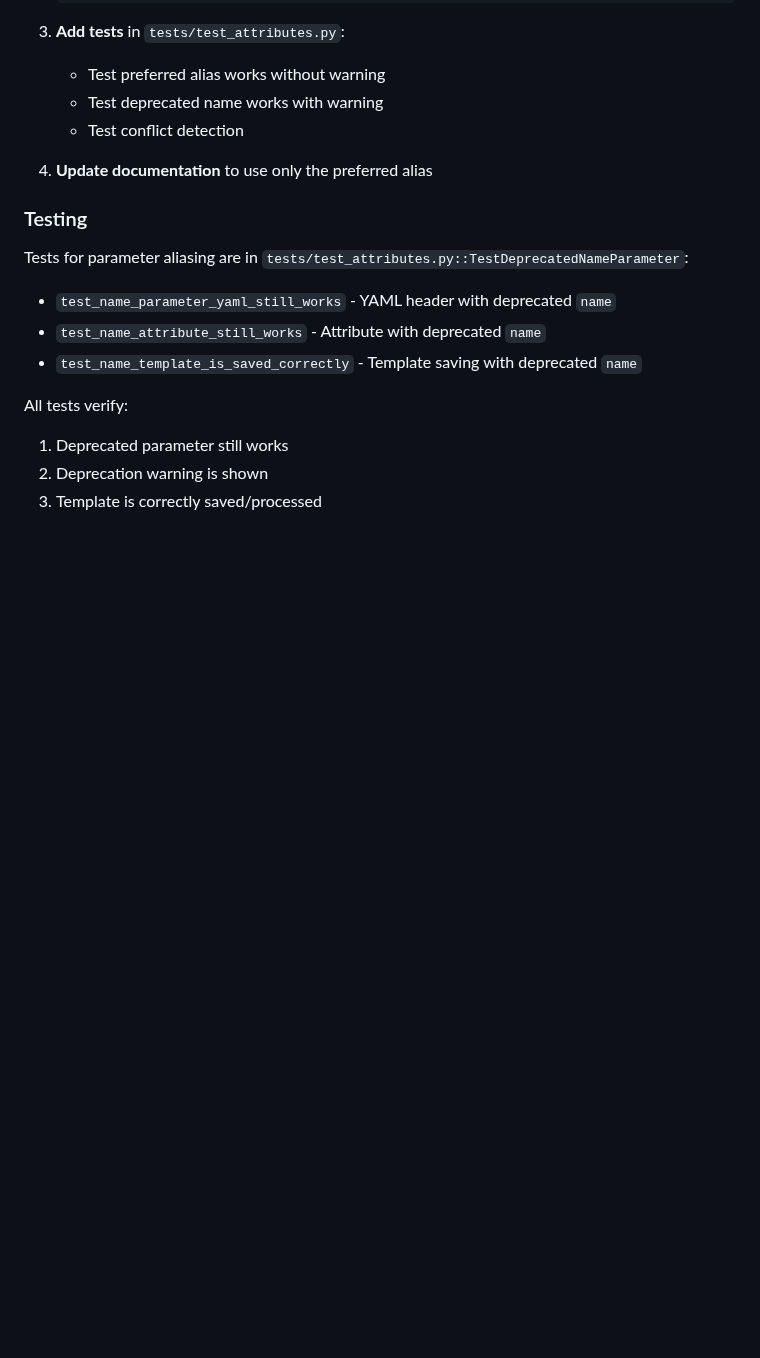
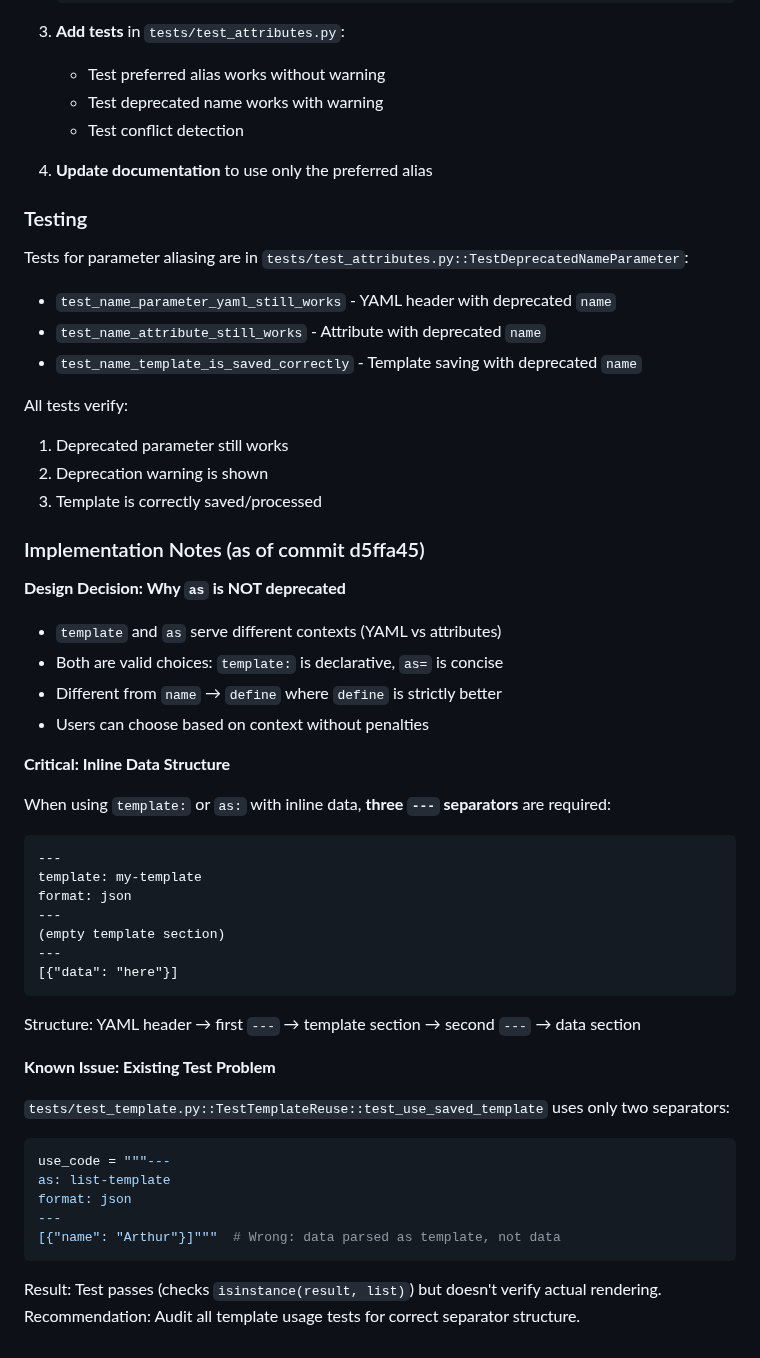
Before and after one commit to tecolicom/pandoc-embedz, a Markdown page: AGENTS.md, the part around the change. Drawn GitHub-style; blank space fills up the shorter version.

Commit message:
Document parameter aliasing implementation notes in AGENTS.md
Add concise implementation notes to Parameter Aliasing section:
- Design rationale for not deprecating 'as' parameter
- Critical inline data structure (three '---' separators required)
- Known issue in existing test (incorrect separator count)

Focus on essential information for future development work on
parameter aliasing system.

````diff
--- a/AGENTS.md
+++ b/AGENTS.md
@@ -404,3 +404,41 @@ All tests verify:
 1. Deprecated parameter still works
 2. Deprecation warning is shown
 3. Template is correctly saved/processed
+
+### Implementation Notes (as of commit d5ffa45)
+
+**Design Decision: Why `as` is NOT deprecated**
+- `template` and `as` serve different contexts (YAML vs attributes)
+- Both are valid choices: `template:` is declarative, `as=` is concise
+- Different from `name` → `define` where `define` is strictly better
+- Users can choose based on context without penalties
+
+**Critical: Inline Data Structure**
+
+When using `template:` or `as:` with inline data, **three `---` separators** are required:
+
+```markdown
+---
+template: my-template
+format: json
+---
+(empty template section)
+---
+[{"data": "here"}]
+```
+
+Structure: YAML header → first `---` → template section → second `---` → data section
+
+**Known Issue: Existing Test Problem**
+
+`tests/test_template.py::TestTemplateReuse::test_use_saved_template` uses only two separators:
+```python
+use_code = """---
+as: list-template
+format: json
+---
+[{"name": "Arthur"}]"""  # Wrong: data parsed as template, not data
+```
+
+Result: Test passes (checks `isinstance(result, list)`) but doesn't verify actual rendering.
+Recommendation: Audit all template usage tests for correct separator structure.
````
